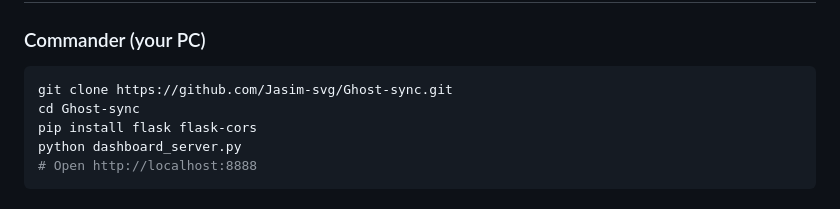
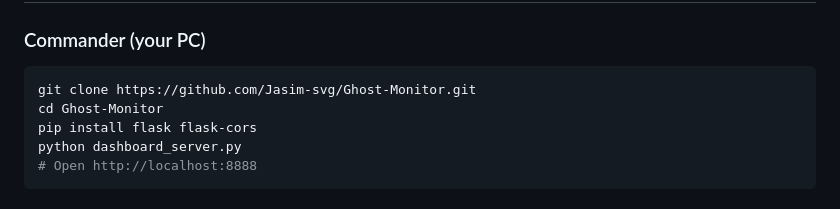
Before and after one commit to Jasim-svg/Ghost-Monitor, a Markdown page: README.md, the part around the change. Drawn GitHub-style.

Commit message:
fix: correct clone URL in quick start

````diff
--- a/README.md
+++ b/README.md
@@ -91,8 +91,8 @@ Collected every 5–10 minutes and visible to the monitored person at any time v
 ### Commander (your PC)
 
 ```bash
-git clone https://github.com/Jasim-svg/Ghost-sync.git
-cd Ghost-sync
+git clone https://github.com/Jasim-svg/Ghost-Monitor.git
+cd Ghost-Monitor
 pip install flask flask-cors
 python dashboard_server.py
 # Open http://localhost:8888
````
